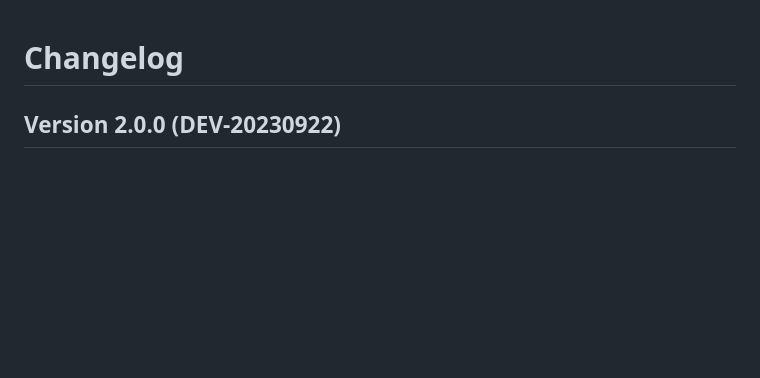
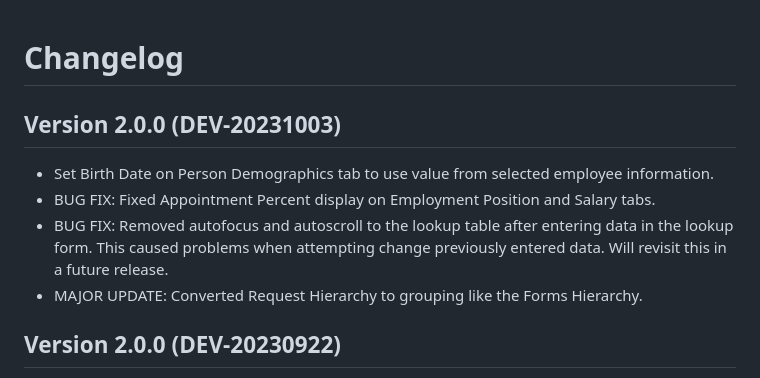
Before and after one commit to BinghamtonUniversity/hrforms2, a Markdown page: CHANGELOG.md, the part around the change. Drawn GitHub-style; blank space fills up the shorter version.

Commit message:
Updating changelog and todo for rev 20231003

```diff
--- a/CHANGELOG.md
+++ b/CHANGELOG.md
@@ -1,4 +1,11 @@
 # Changelog
+
+## Version 2.0.0 (DEV-20231003)
+  * Set Birth Date on Person Demographics tab to use value from selected employee information.
+  * BUG FIX: Fixed Appointment Percent display on Employment Position and Salary tabs.
+  * BUG FIX: Removed autofocus and autoscroll to the lookup table after entering data in the lookup form.  This caused problems when attempting change previously entered data.  Will revisit this in a future release.
+  * MAJOR UPDATE: Converted Request Hierarchy to grouping like the Forms Hierarchy.
+
 
 ## Version 2.0.0 (DEV-20230922)
   * Added popover for group descriptions on Request hiearchy and workflows.
```
Also changed, not shown: TODO.md (+4 -5 lines), dist/htdocs/CHANGELOG.md (+9 -1 lines).
